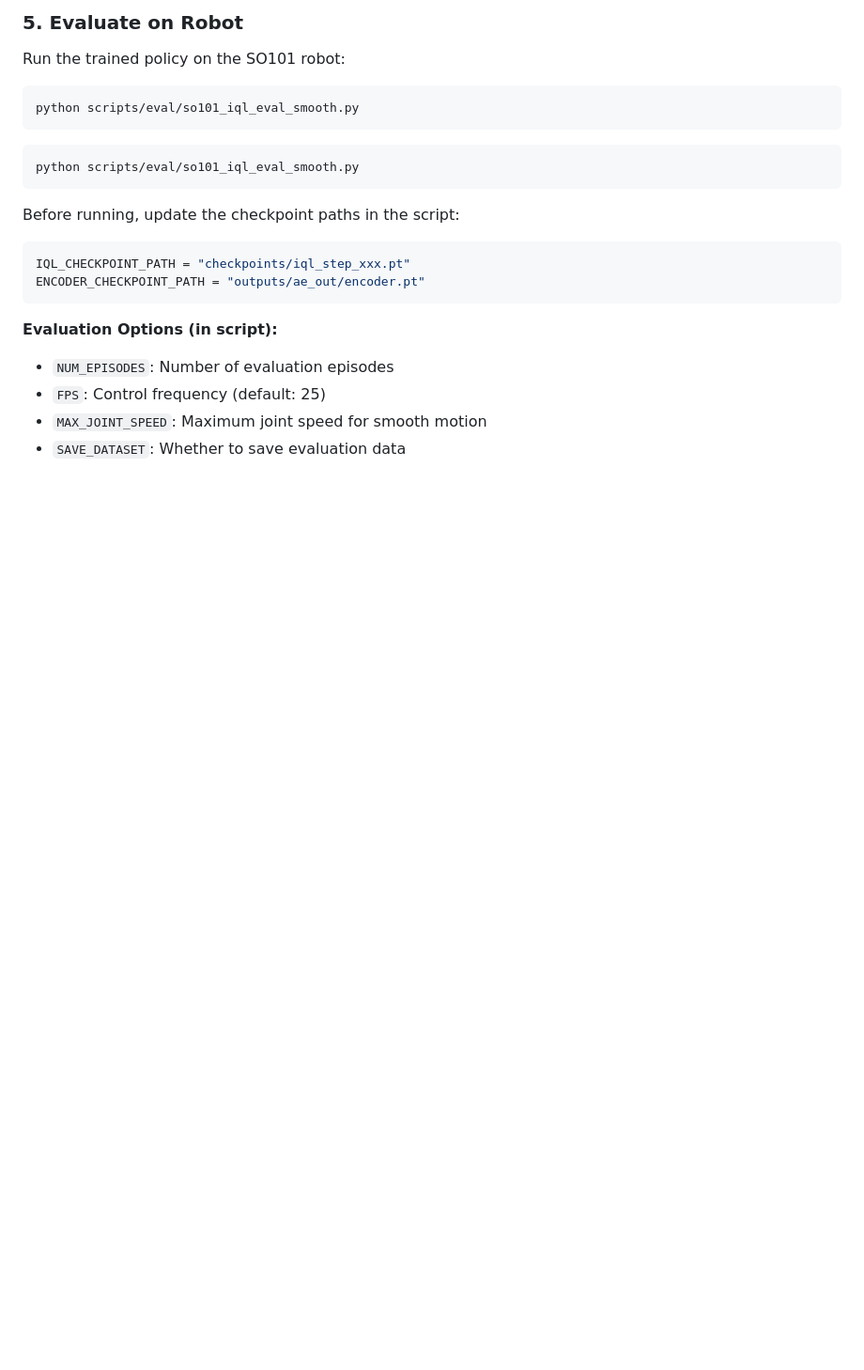
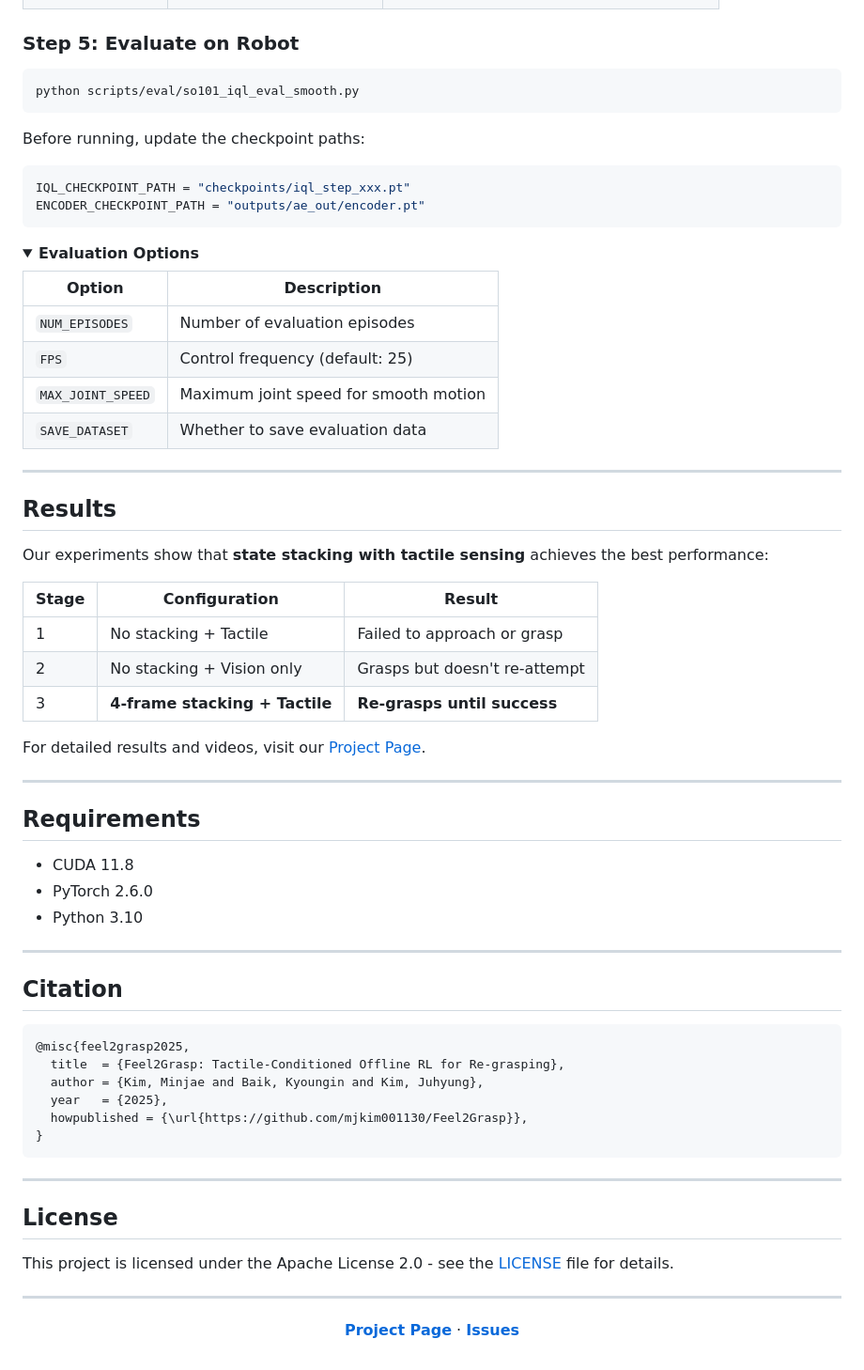
Before and after one commit to mjkim001130/Feel2Grasp, a Markdown page: README.md, the part around one of its changes. Shown at 94% size. Rendered like a GitHub page; folded sections open; blank space fills up the shorter version.

````diff
--- a/README.md
+++ b/README.md
@@ -154,24 +157,75 @@ python scripts/train/train_iql.py \
 
-### 5. Evaluate on Robot
+</details>
 
-Run the trained policy on the SO101 robot:
+### Step 5: Evaluate on Robot
 
 ```bash
 python scripts/eval/so101_iql_eval_smooth.py
 ```
 
-```bash
-python scripts/eval/so101_iql_eval_smooth.py
-```
-
-Before running, update the checkpoint paths in the script:
+Before running, update the checkpoint paths:
 ```python
 IQL_CHECKPOINT_PATH = "checkpoints/iql_step_xxx.pt"
 ENCODER_CHECKPOINT_PATH = "outputs/ae_out/encoder.pt"
 ```
 
-**Evaluation Options (in script):**
-- `NUM_EPISODES`: Number of evaluation episodes
-- `FPS`: Control frequency (default: 25)
-- `MAX_JOINT_SPEED`: Maximum joint speed for smooth motion
-- `SAVE_DATASET`: Whether to save evaluation data
+<details>
+<summary><b>Evaluation Options</b></summary>
+
+| Option | Description |
+|--------|-------------|
+| `NUM_EPISODES` | Number of evaluation episodes |
+| `FPS` | Control frequency (default: 25) |
+| `MAX_JOINT_SPEED` | Maximum joint speed for smooth motion |
+| `SAVE_DATASET` | Whether to save evaluation data |
+
+</details>
+
+---
+
+## Results
+
+Our experiments show that **state stacking with tactile sensing** achieves the best performance:
+
+| Stage | Configuration | Result |
+|-------|---------------|--------|
+| 1 | No stacking + Tactile | Failed to approach or grasp |
+| 2 | No stacking + Vision only | Grasps but doesn't re-attempt |
+| 3 | **4-frame stacking + Tactile** | **Re-grasps until success** |
+
+For detailed results and videos, visit our [Project Page](https://mjkim001130.github.io/Feel2Grasp/).
+
+---
+
+## Requirements
+
+- CUDA 11.8
+- PyTorch 2.6.0
+- Python 3.10
+
+---
+
+## Citation
+
+```bibtex
+@misc{feel2grasp2025,
+  title  = {Feel2Grasp: Tactile-Conditioned Offline RL for Re-grasping},
+  author = {Kim, Minjae and Baik, Kyoungin and Kim, Juhyung},
+  year   = {2025},
+  howpublished = {\url{https://github.com/mjkim001130/Feel2Grasp}},
+}
+```
+
+---
+
+## License
+
+This project is licensed under the Apache License 2.0 - see the [LICENSE](LICENSE) file for details.
+
+---
+
+<div align="center">
+
+**[Project Page](https://mjkim001130.github.io/Feel2Grasp/)** · **[Issues](https://github.com/mjkim001130/Feel2Grasp/issues)**
+
+</div>
````
Also changed, not shown: other parts of README.md (+64 -61 lines).
